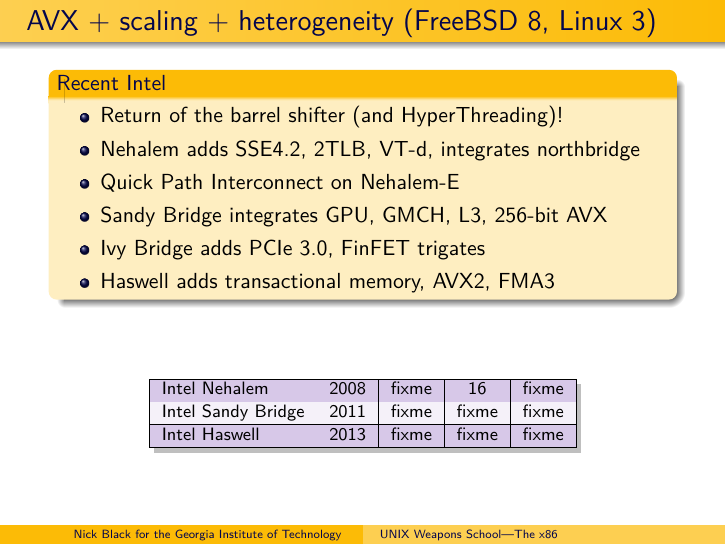
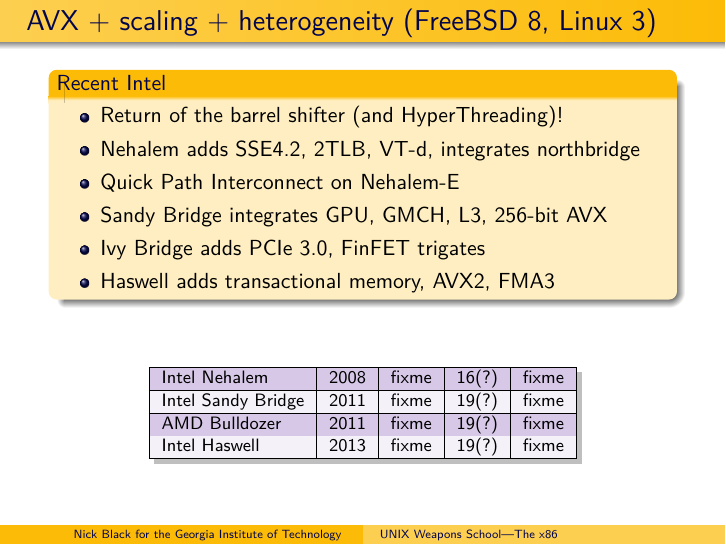
Before and after one commit to dankamongmen/unix-weapons-school, LaTeX slides (x86.tex): page 11 of 22. Compiled offline with pdfLaTeX.

Commit message:
mention bulldozer

```diff
--- a/x86.tex
+++ b/x86.tex
@@ -343,11 +343,13 @@
 {\footnotesize
 \begin{tabular}{|l|r|r|c|r|}
 \hline
-Intel Nehalem & 2008 & fixme & 16 & fixme \\
+Intel Nehalem & 2008 & fixme & 16(?) & fixme \\
 \hline
-Intel Sandy Bridge & 2011 & fixme & fixme & fixme \\
+Intel Sandy Bridge & 2011 & fixme & 19(?) & fixme \\
 \hline
-Intel Haswell & 2013 & fixme & fixme & fixme \\
+AMD Bulldozer & 2011 & fixme & 19(?) & fixme \\
+\hline
+Intel Haswell & 2013 & fixme & 19(?) & fixme \\
 \hline
 \end{tabular}%
 }
```
